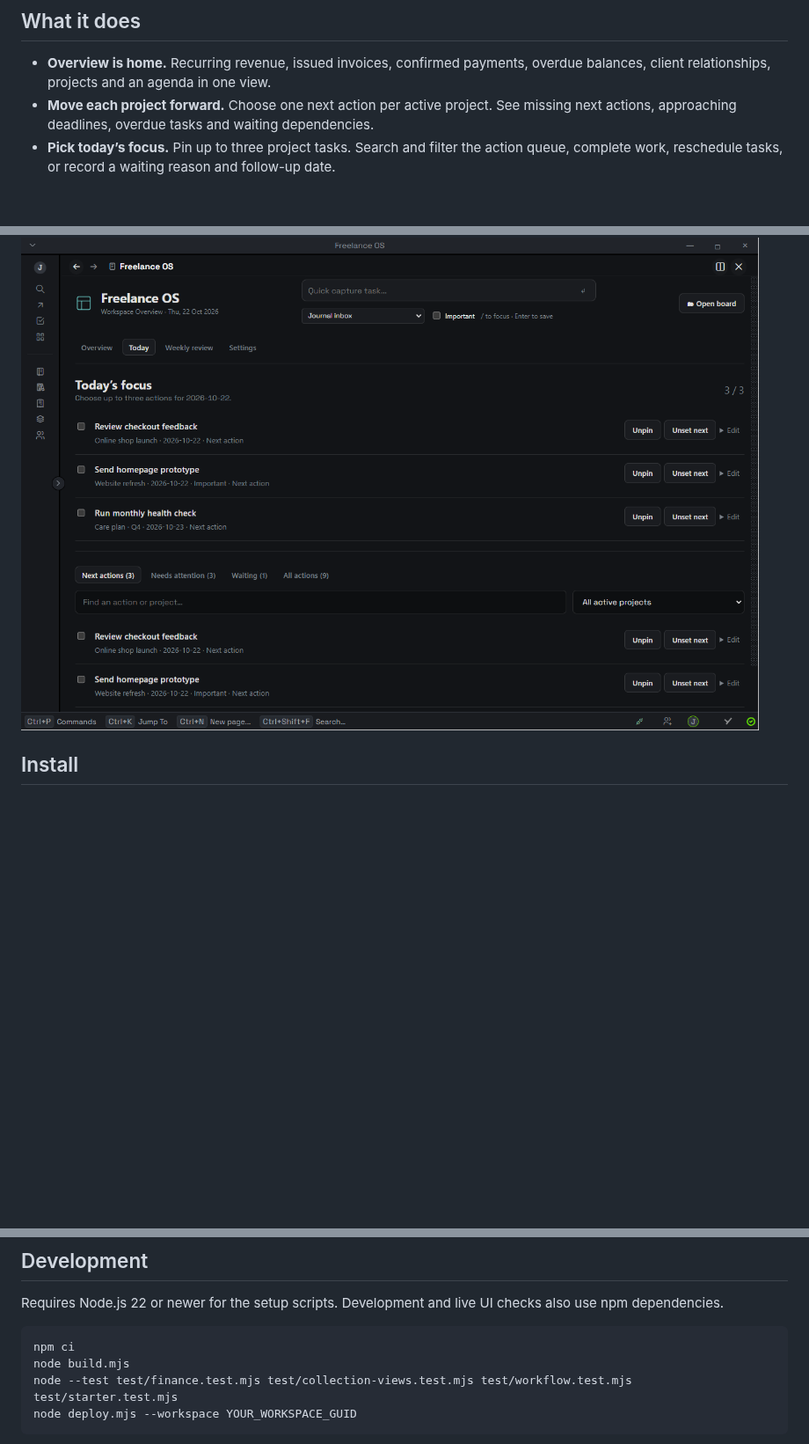
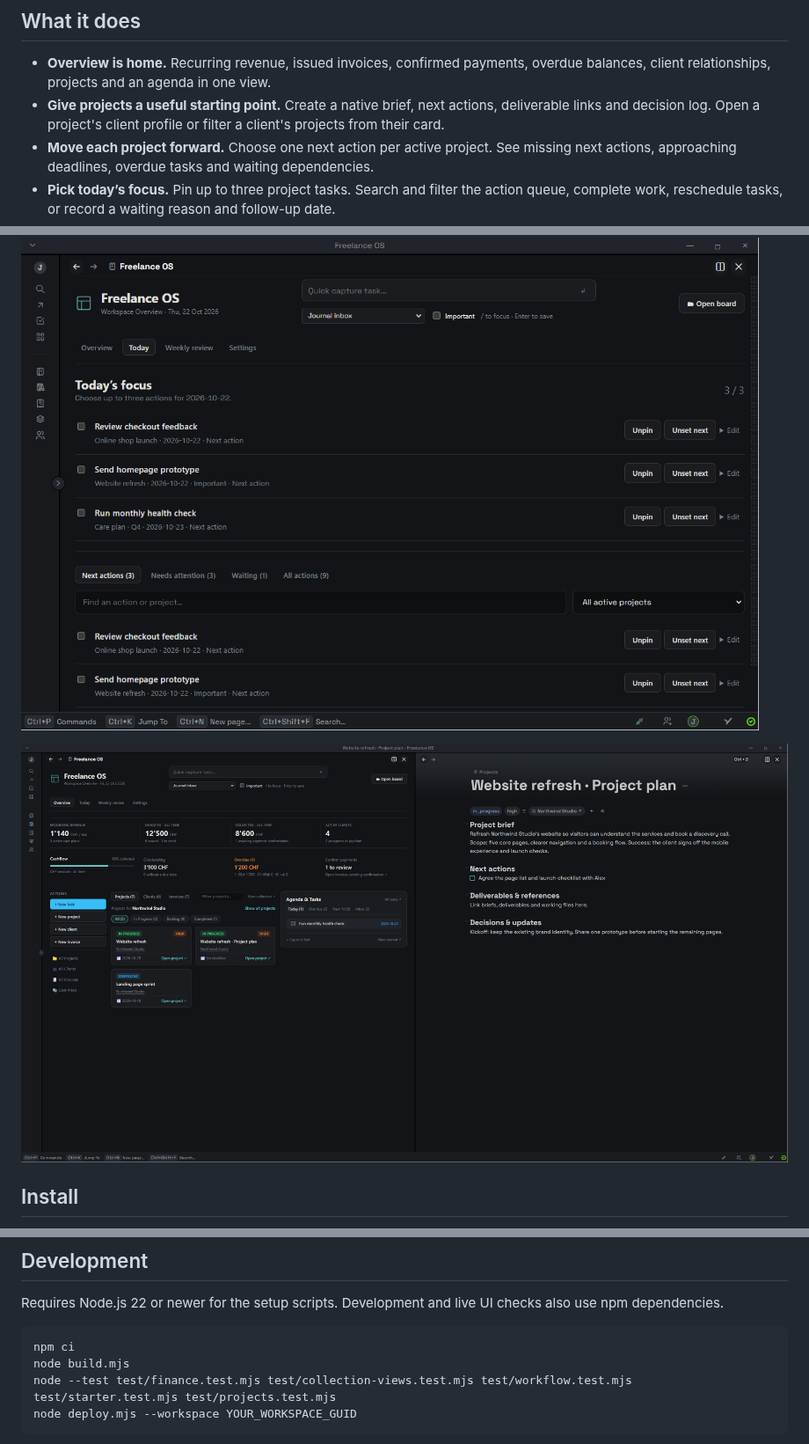
Before and after one commit to jacoplane/thymer-freelance-os, a Markdown page: README.md, 3 parts joined by grey strips. Shown at 88% size. Drawn GitHub-style; pictures changed too: docs/images/project-template.png (added); blank space fills up the shorter version.

Commit message:
feat: add native project templates and client navigation

````diff
--- a/README.md
+++ b/README.md
@@ -11,12 +11,15 @@ All screenshots use a separate demo workspace with fictional content.
 ## What it does
 
 - **Overview is home.** Recurring revenue, issued invoices, confirmed payments, overdue balances, client relationships, projects and an agenda in one view.
+- **Give projects a useful starting point.** Create a native brief, next actions, deliverable links and decision log. Open a project's client profile or filter a client's projects from their card.
 - **Move each project forward.** Choose one next action per active project. See missing next actions, approaching deadlines, overdue tasks and waiting dependencies.
 - **Pick today’s focus.** Pin up to three project tasks. Search and filter the action queue, complete work, reschedule tasks, or record a waiting reason and follow-up date.
 - **Close the week.** Clear overdue work, check projects and dependencies, write your wins and next priorities, then save the review into Journal.
 - **Stay in Thymer.** Capture native tasks into a project or today’s Journal. Collection links open native working views alongside the dashboard. Layouts adapt to the available panel width.
 
 ![Today’s focus and project action queue](docs/images/today.png)
+
+![A native project plan linked to its fictional client](docs/images/project-template.png)
 
 ## Install
 
@@ -54,7 +57,7 @@ Requires Node.js 22 or newer for the setup scripts. Development and live UI chec
 ```sh
 npm ci
 node build.mjs
-node --test test/finance.test.mjs test/collection-views.test.mjs test/workflow.test.mjs test/starter.test.mjs
+node --test test/finance.test.mjs test/collection-views.test.mjs test/workflow.test.mjs test/starter.test.mjs test/projects.test.mjs
 node deploy.mjs --workspace YOUR_WORKSPACE_GUID
 ```
 
````
Also changed, not shown: docs/usage.md (+12 -0 lines), 16 other files.
